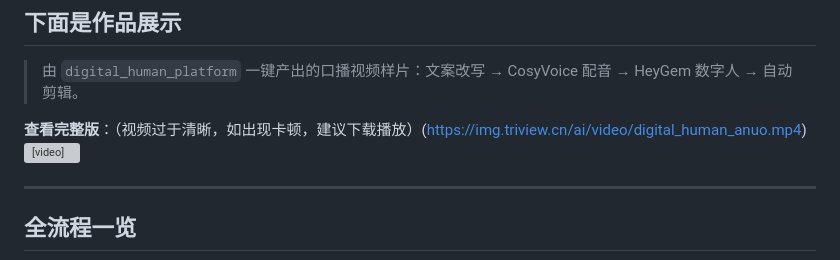
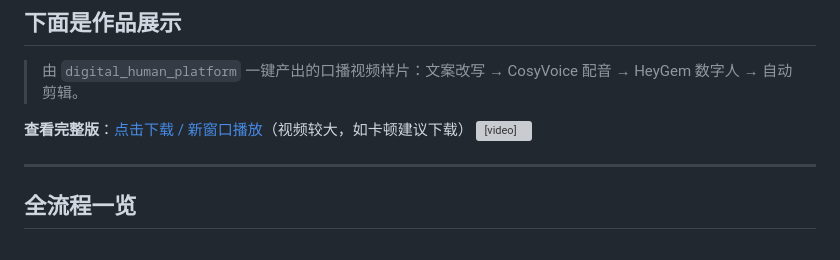
Before and after one commit to panzheng9421/digital_human_platform, a Markdown page: README.md, the part around the change. Drawn GitHub-style; grey boxes are pictures that could not be loaded.

Commit message:
docs: 规范 README 作品展示链接写法
- 将裸 URL 半角括号写法改为标准 Markdown 链接
- 保留 <video> 标签与 user-attachments 视频源不变

Co-Authored-By: WorkBuddy <noreply@workbuddy.ai>

```diff
--- a/README.md
+++ b/README.md
@@ -30,7 +30,7 @@
 
 > 由 `digital_human_platform` 一键产出的口播视频样片：文案改写 → CosyVoice 配音 → HeyGem 数字人 → 自动剪辑。
 
-**查看完整版**：（视频过于清晰，如出现卡顿，建议下载播放）(https://img.triview.cn/ai/video/digital_human_anuo.mp4)
+**查看完整版**：[点击下载 / 新窗口播放](https://img.triview.cn/ai/video/digital_human_anuo.mp4)（视频较大，如卡顿建议下载）
 <video
   src="https://github.com/user-attachments/assets/6712c190-d4ab-49c9-ae00-8dfb299e68fd"
   controls
```
